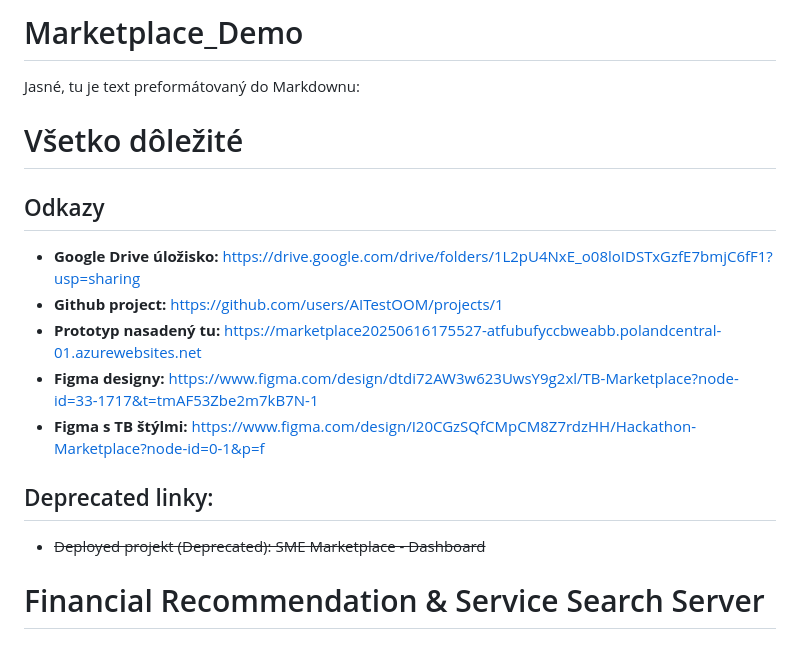
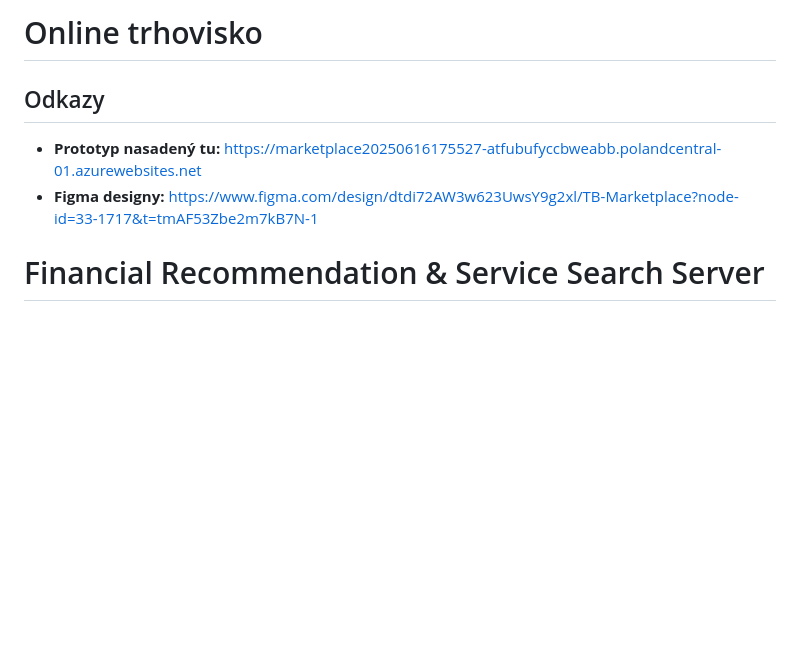
Before and after one commit to AITestOOM/Marketplace_Demo, a Markdown page: README.md, the part around the change. Drawn GitHub-style; blank space fills up the shorter version.

```diff
--- a/README.md
+++ b/README.md
@@ -1,23 +1,8 @@
-# Marketplace_Demo
-
-Jasné, tu je text preformátovaný do Markdownu:
-
-# Všetko dôležité
+# Online trhovisko
 
 ## Odkazy
-
-*   **Google Drive úložisko:** [https://drive.google.com/drive/folders/1L2pU4NxE_o08loIDSTxGzfE7bmjC6fF1?usp=sharing](https://drive.google.com/drive/folders/1L2pU4NxE_o08loIDSTxGzfE7bmjC6fF1?usp=sharing)
-*   **Github project:** [https://github.com/users/AITestOOM/projects/1](https://github.com/users/AITestOOM/projects/1)
 *   **Prototyp nasadený tu:** [https://marketplace20250616175527-atfubufyccbweabb.polandcentral-01.azurewebsites.net](https://marketplace20250616175527-atfubufyccbweabb.polandcentral-01.azurewebsites.net)
 *   **Figma designy:** [https://www.figma.com/design/dtdi72AW3w623UwsY9g2xl/TB-Marketplace?node-id=33-1717&t=tmAF53Zbe2m7kB7N-1](https://www.figma.com/design/dtdi72AW3w623UwsY9g2xl/TB-Marketplace?node-id=33-1717&t=tmAF53Zbe2m7kB7N-1)
-*   **Figma s TB štýlmi:** [https://www.figma.com/design/I20CGzSQfCMpCM8Z7rdzHH/Hackathon-Marketplace?node-id=0-1&p=f](https://www.figma.com/design/I20CGzSQfCMpCM8Z7rdzHH/Hackathon-Marketplace?node-id=0-1&p=f)
-
-## Deprecated linky:
-
-*   ~~Deployed projekt (Deprecated): SME Marketplace - Dashboard~~
-
-
-
 
 # Financial Recommendation & Service Search Server
 
```
